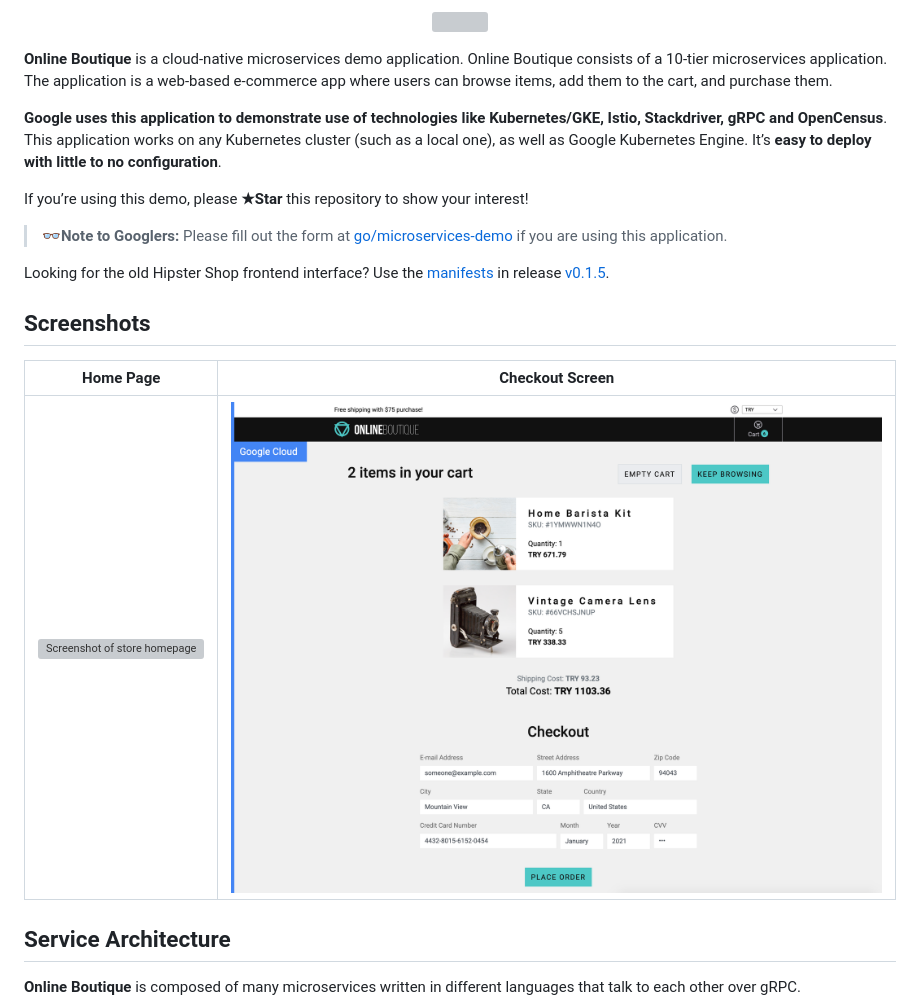
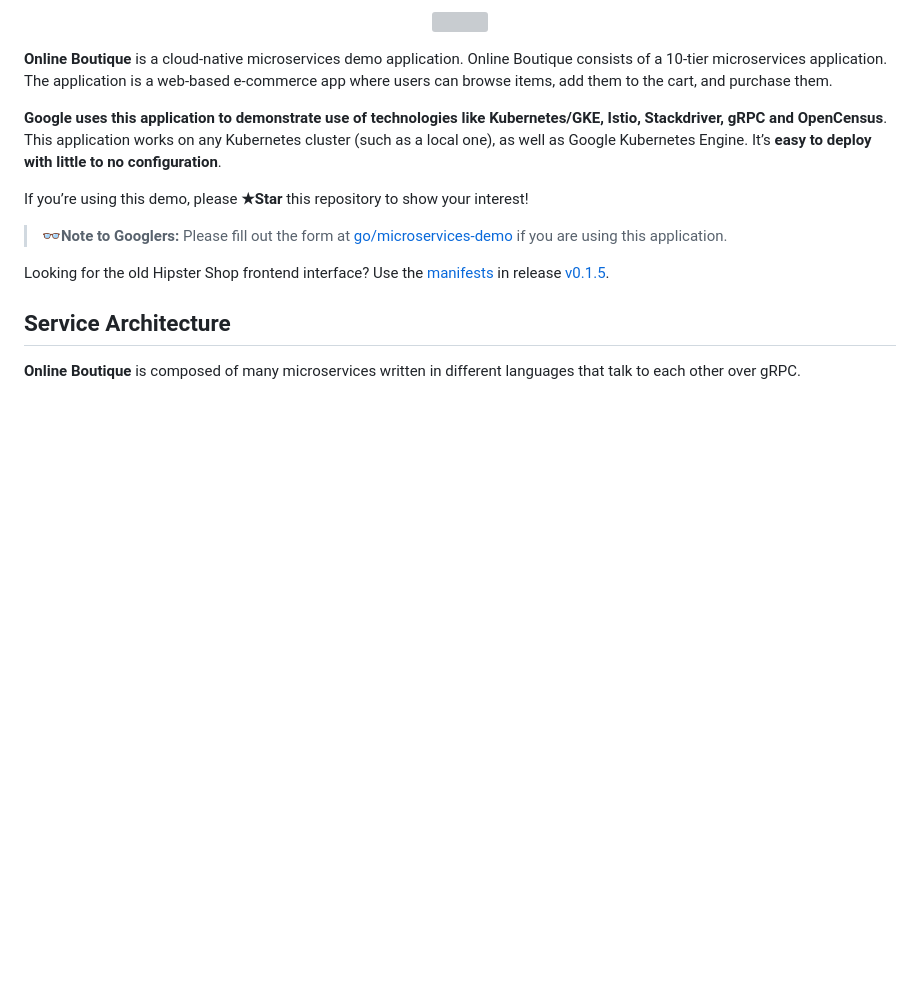
Before and after one commit to shannond-splunk/frothlysupply.com, a Markdown page: README.md, the part around the change printed below. Rendered like a GitHub page; blank space fills up the shorter version; grey boxes are pictures that could not be loaded.

```diff
--- a/README.md
+++ b/README.md
@@ -21,12 +21,6 @@ If you’re using this demo, please **★Star** this repository to show your int
 > application.
 
 Looking for the old Hipster Shop frontend interface? Use the [manifests](https://github.com/GoogleCloudPlatform/microservices-demo/tree/v0.1.5/kubernetes-manifests) in release [v0.1.5](https://github.com/GoogleCloudPlatform/microservices-demo/releases/v0.1.5).
-
-## Screenshots
-
-| Home Page                                                                                                         | Checkout Screen                                                                                                    |
-| ----------------------------------------------------------------------------------------------------------------- | ------------------------------------------------------------------------------------------------------------------ |
-| [![Screenshot of store homepage](./docs/img/online-boutique-frontend-1.png)](./docs/img/online-boutique-frontend-1.png) | [![Screenshot of checkout screen](./docs/img/online-boutique-frontend-2.png)](./docs/img/online-boutique-frontend-2.png) |
 
 ## Service Architecture
 
```
Also changed, not shown: other parts of README.md (+1 -1 lines).
